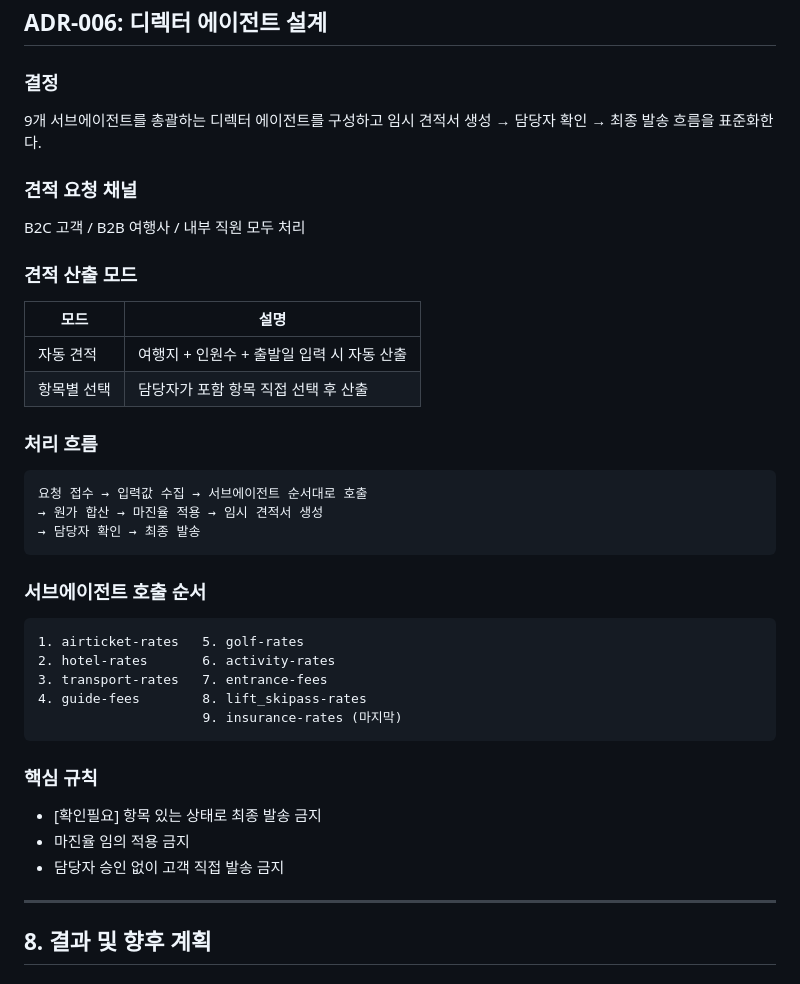
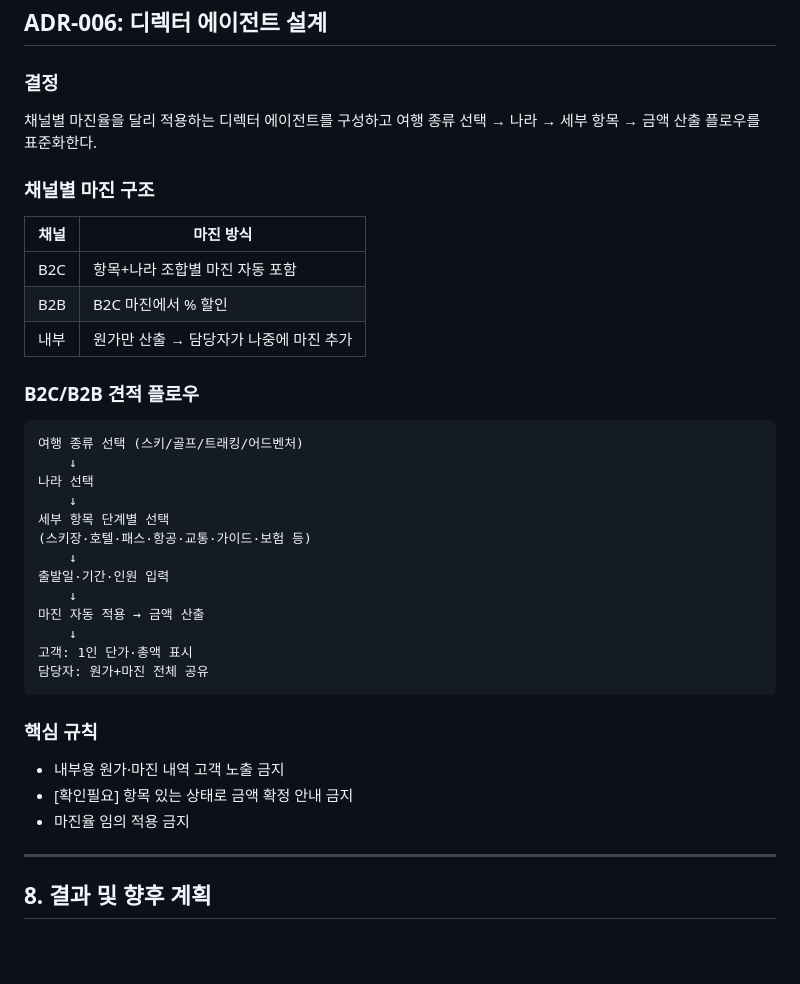
Before and after one commit to levkim/adr, a Markdown page: ADR-001-tourshop-llm-wiki-system.md, the part around the change. GitHub-like rendering; blank space fills up the shorter version.

Commit message:
docs: ADR-006 디렉터 에이전트 채널별 마진 구조로 재설계

````diff
--- a/ADR-001-tourshop-llm-wiki-system.md
+++ b/ADR-001-tourshop-llm-wiki-system.md
@@ -243,38 +243,37 @@ raw/travelcost/
 ## ADR-006: 디렉터 에이전트 설계
 
 ### 결정
-9개 서브에이전트를 총괄하는 디렉터 에이전트를 구성하고
-임시 견적서 생성 → 담당자 확인 → 최종 발송 흐름을 표준화한다.
+채널별 마진율을 달리 적용하는 디렉터 에이전트를 구성하고
+여행 종류 선택 → 나라 → 세부 항목 → 금액 산출 플로우를 표준화한다.
 
-### 견적 요청 채널
-B2C 고객 / B2B 여행사 / 내부 직원 모두 처리
+### 채널별 마진 구조
+| 채널 | 마진 방식 |
+|------|---------|
+| B2C | 항목+나라 조합별 마진 자동 포함 |
+| B2B | B2C 마진에서 % 할인 |
+| 내부 | 원가만 산출 → 담당자가 나중에 마진 추가 |
 
-### 견적 산출 모드
-| 모드 | 설명 |
-|------|------|
-| 자동 견적 | 여행지 + 인원수 + 출발일 입력 시 자동 산출 |
-| 항목별 선택 | 담당자가 포함 항목 직접 선택 후 산출 |
-
-### 처리 흐름
+### B2C/B2B 견적 플로우
 ```
-요청 접수 → 입력값 수집 → 서브에이전트 순서대로 호출
-→ 원가 합산 → 마진율 적용 → 임시 견적서 생성
-→ 담당자 확인 → 최종 발송
-```
-
-### 서브에이전트 호출 순서
-```
-1. airticket-rates   5. golf-rates
-2. hotel-rates       6. activity-rates
-3. transport-rates   7. entrance-fees
-4. guide-fees        8. lift_skipass-rates
-                     9. insurance-rates (마지막)
+여행 종류 선택 (스키/골프/트래킹/어드벤처)
+    ↓
+나라 선택
+    ↓
+세부 항목 단계별 선택
+(스키장·호텔·패스·항공·교통·가이드·보험 등)
+    ↓
+출발일·기간·인원 입력
+    ↓
+마진 자동 적용 → 금액 산출
+    ↓
+고객: 1인 단가·총액 표시
+담당자: 원가+마진 전체 공유
 ```
 
 ### 핵심 규칙
-- [확인필요] 항목 있는 상태로 최종 발송 금지
+- 내부용 원가·마진 내역 고객 노출 금지
+- [확인필요] 항목 있는 상태로 금액 확정 안내 금지
 - 마진율 임의 적용 금지
-- 담당자 승인 없이 고객 직접 발송 금지
 
 ---
 
````
